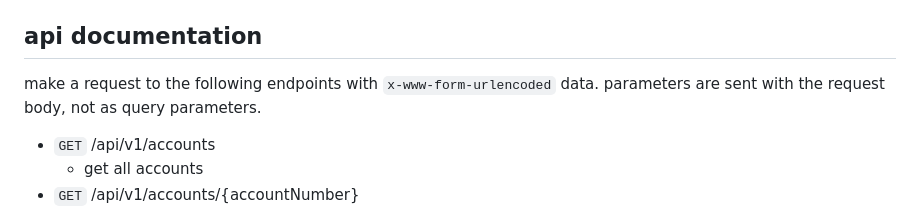
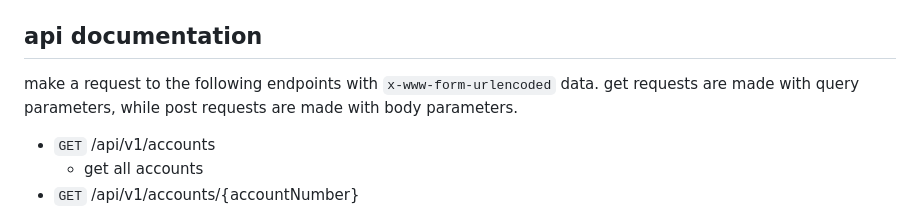
Before and after one commit to neontomo/atlar-bank-api, a Markdown page: README.md, the part around the change. Drawn GitHub-style.

Commit message:
improving api and types

```diff
--- a/README.md
+++ b/README.md
@@ -130,7 +130,7 @@ npm run build && npm run start # production
 
 ## api documentation
 
-make a request to the following endpoints with `x-www-form-urlencoded` data. parameters are sent with the request body, not as query parameters.
+make a request to the following endpoints with `x-www-form-urlencoded` data. get requests are made with query parameters, while post requests are made with body parameters.
 
 - `GET` /api/v1/accounts
   - get all accounts
```
